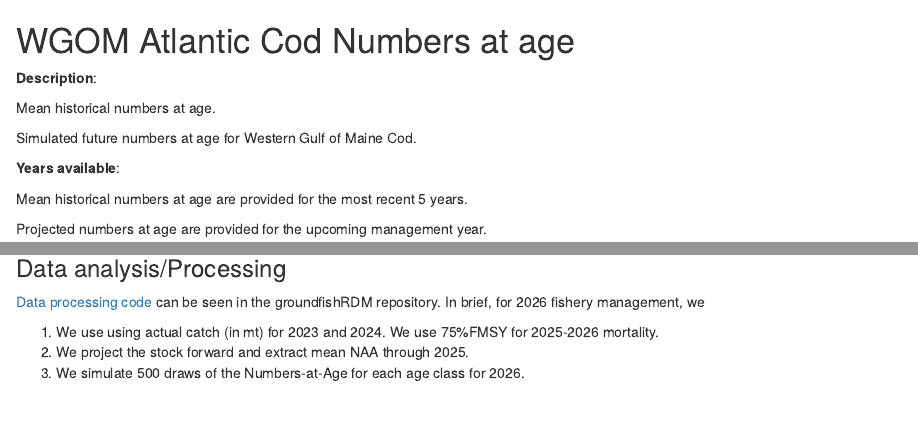
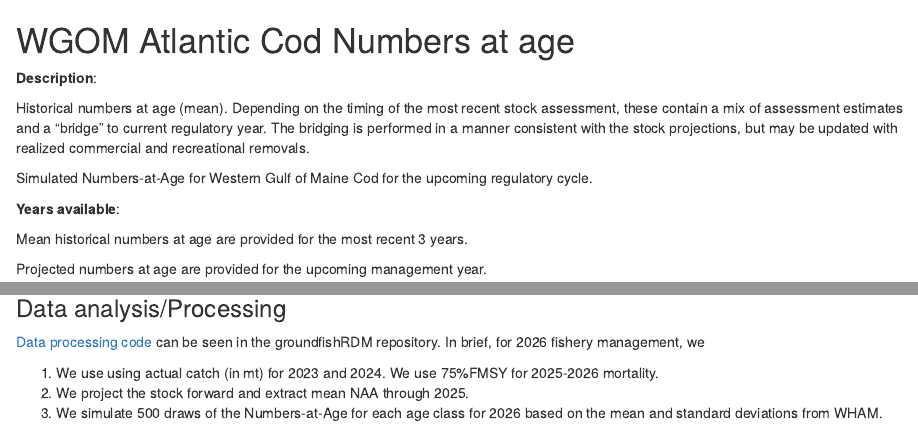
Before and after one commit to NEFSC/READ-SSB-recdashboard, an R Markdown document (docs/NAA_cod.Rmd): the page in a window 1100 px wide, from its top, and a second part further down, joined at a grey line. Rendered offline with R 4.5, knitr and Pandoc, with nearby package versions.

Commit message:
update to 3 years. Detail on bridging. Update how NAA draws are generated.

```diff
--- a/docs/NAA_cod.Rmd
+++ b/docs/NAA_cod.Rmd
@@ -2,13 +2,17 @@
 
 **Description**:
 
-Mean historical numbers at age.
+Historical numbers at age (mean).  Depending on
+the timing of the most recent stock assessment, these contain a mix of
+assessment estimates and a "bridge" to current regulatory year. The bridging is
+performed in a manner consistent with the stock projections, but may be updated with
+realized commercial and recreational removals.
 
-Simulated future numbers at age for Western Gulf of Maine Cod.
+Simulated Numbers-at-Age for Western Gulf of Maine Cod for the upcoming regulatory cycle.
 
 **Years available**:
 
-Mean historical numbers at age are provided for the most recent 5 years.
+Mean historical numbers at age are provided for the most recent 3 years.
 
 Projected numbers at age are provided for the upcoming management year.
 
@@ -31,4 +35,5 @@ This includes the "WHAM" model file  and an ASAP3 model file.
 
 1.  We use using actual catch (in mt) for 2023 and 2024. We use 75%FMSY for 2025-2026 mortality.
 2.  We project the stock forward and extract mean NAA through 2025.
-3.  We simulate 500 draws of the Numbers-at-Age for each age class for 2026.
+3.  We simulate 500 draws of the Numbers-at-Age for each age class for 2026 based on
+the mean and standard deviations from WHAM.
```
Also changed, not shown: docs/NAA_haddock.Rmd (+8 -3 lines).
